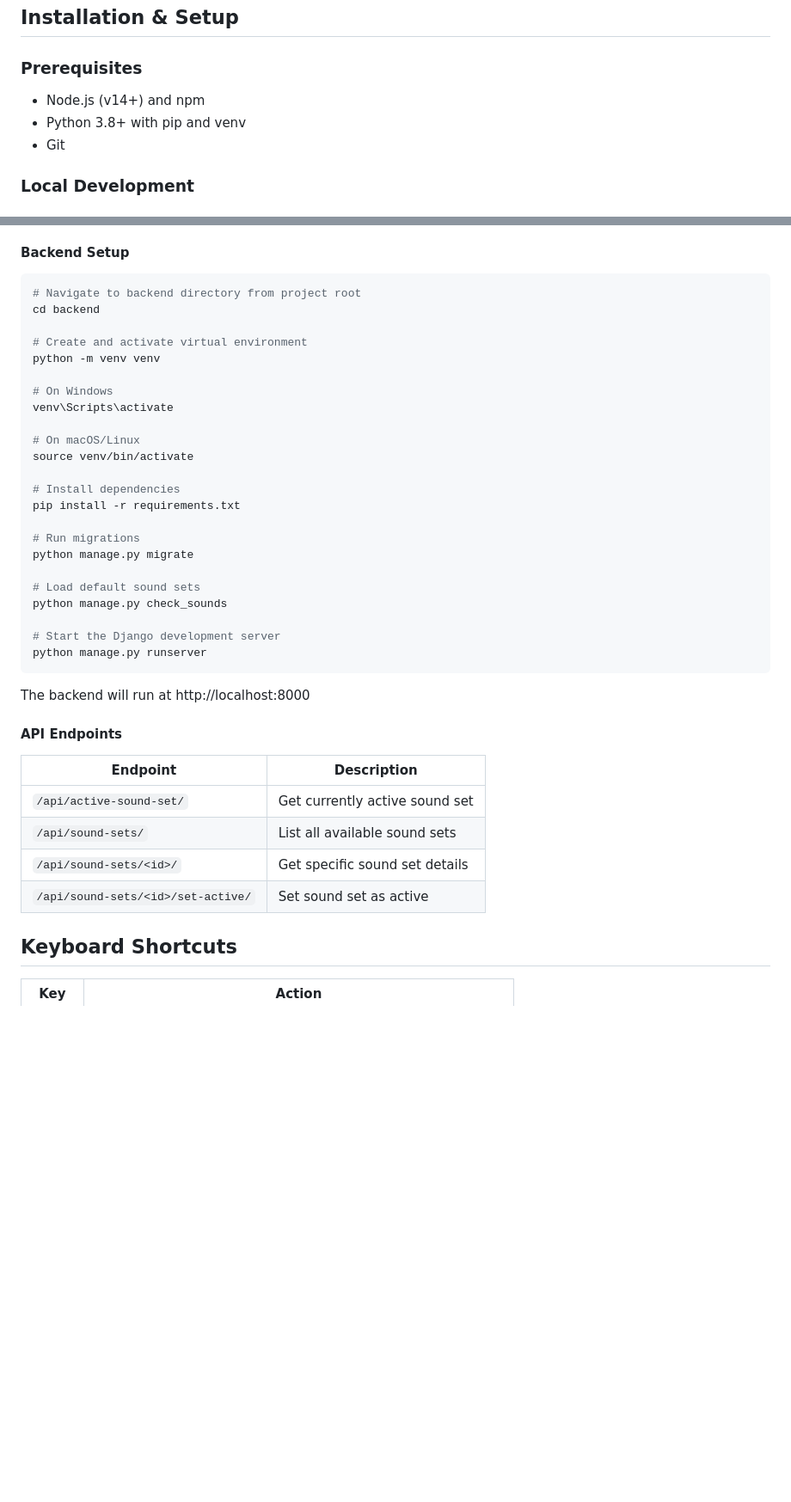
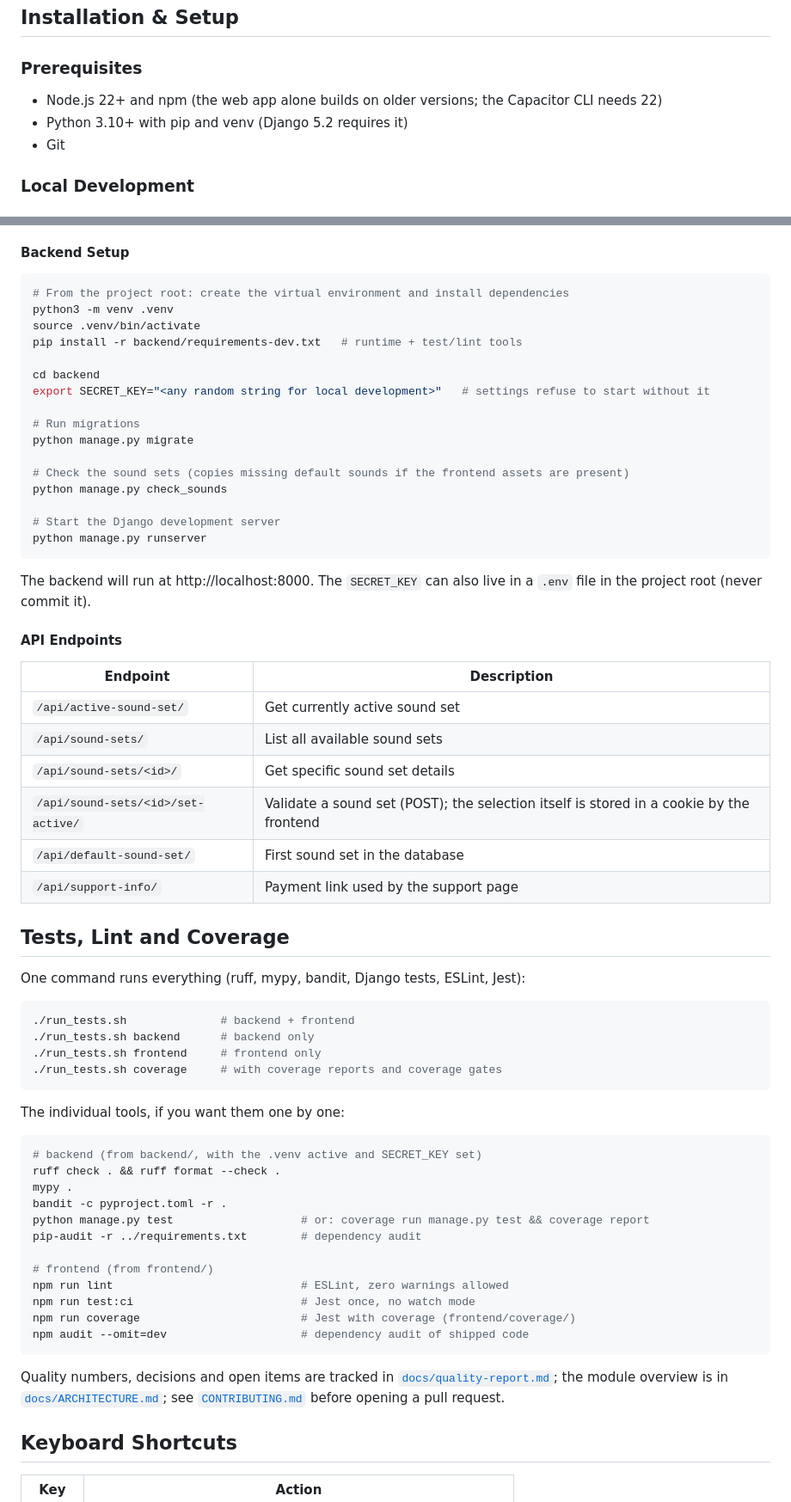
Before and after one commit to hybridpicker/LibreMetronome, a Markdown page: README.md, 2 parts joined by grey strips. Shown at 86% size. GitHub-like rendering; blank space fills up the shorter version.

Commit message:
docs: add architecture overview, contributing guide and test commands
Co-Authored-By: Claude <noreply@anthropic.com>

````diff
--- a/README.md
+++ b/README.md
@@ -76,8 +76,8 @@ A modern, open-source metronome application that merges classic musical function
 
 ### Prerequisites
 
-- Node.js (v14+) and npm
-- Python 3.8+ with pip and venv
+- Node.js 22+ and npm (the web app alone builds on older versions; the Capacitor CLI needs 22)
+- Python 3.10+ with pip and venv (Django 5.2 requires it)
 - Git
 
 ### Local Development
@@ -161,32 +161,26 @@ enrollment; a free public app is being considered.
 #### Backend Setup
 
 ```bash
-# Navigate to backend directory from project root
+# From the project root: create the virtual environment and install dependencies
+python3 -m venv .venv
+source .venv/bin/activate
+pip install -r backend/requirements-dev.txt   # runtime + test/lint tools
+
 cd backend
-
-# Create and activate virtual environment
-python -m venv venv
-
-# On Windows
-venv\Scripts\activate
-
-# On macOS/Linux
-source venv/bin/activate
-
-# Install dependencies
-pip install -r requirements.txt
+export SECRET_KEY="<any random string for local development>"   # settings refuse to start without it
 
 # Run migrations
 python manage.py migrate
 
-# Load default sound sets
+# Check the sound sets (copies missing default sounds if the frontend assets are present)
 python manage.py check_sounds
 
 # Start the Django development server
 python manage.py runserver
 ```
 
-The backend will run at http://localhost:8000
+The backend will run at http://localhost:8000. The `SECRET_KEY` can also live in a `.env` file in the
+project root (never commit it).
 
 #### API Endpoints
 
@@ -195,7 +189,41 @@ The backend will run at http://localhost:8000
 | `/api/active-sound-set/` | Get currently active sound set |
 | `/api/sound-sets/` | List all available sound sets |
 | `/api/sound-sets/<id>/` | Get specific sound set details |
-| `/api/sound-sets/<id>/set-active/` | Set sound set as active |
+| `/api/sound-sets/<id>/set-active/` | Validate a sound set (POST); the selection itself is stored in a cookie by the frontend |
+| `/api/default-sound-set/` | First sound set in the database |
+| `/api/support-info/` | Payment link used by the support page |
+
+## Tests, Lint and Coverage
+
+One command runs everything (ruff, mypy, bandit, Django tests, ESLint, Jest):
+
+```bash
+./run_tests.sh              # backend + frontend
+./run_tests.sh backend      # backend only
+./run_tests.sh frontend     # frontend only
+./run_tests.sh coverage     # with coverage reports and coverage gates
+```
+
+The individual tools, if you want them one by one:
+
+```bash
+# backend (from backend/, with the .venv active and SECRET_KEY set)
+ruff check . && ruff format --check .
+mypy .
+bandit -c pyproject.toml -r .
+python manage.py test                   # or: coverage run manage.py test && coverage report
+pip-audit -r ../requirements.txt        # dependency audit
+
+# frontend (from frontend/)
+npm run lint                            # ESLint, zero warnings allowed
+npm run test:ci                         # Jest once, no watch mode
+npm run coverage                        # Jest with coverage (frontend/coverage/)
+npm audit --omit=dev                    # dependency audit of shipped code
+```
+
+Quality numbers, decisions and open items are tracked in [`docs/quality-report.md`](docs/quality-report.md);
+the module overview is in [`docs/ARCHITECTURE.md`](docs/ARCHITECTURE.md); see
+[`CONTRIBUTING.md`](CONTRIBUTING.md) before opening a pull request.
 
 ## Keyboard Shortcuts
 
````
Also changed, not shown: other parts of README.md (+2 -3 lines), CONTRIBUTING.md (added, +52 -0 lines), docs/ARCHITECTURE.md (added, +114 -0 lines).
